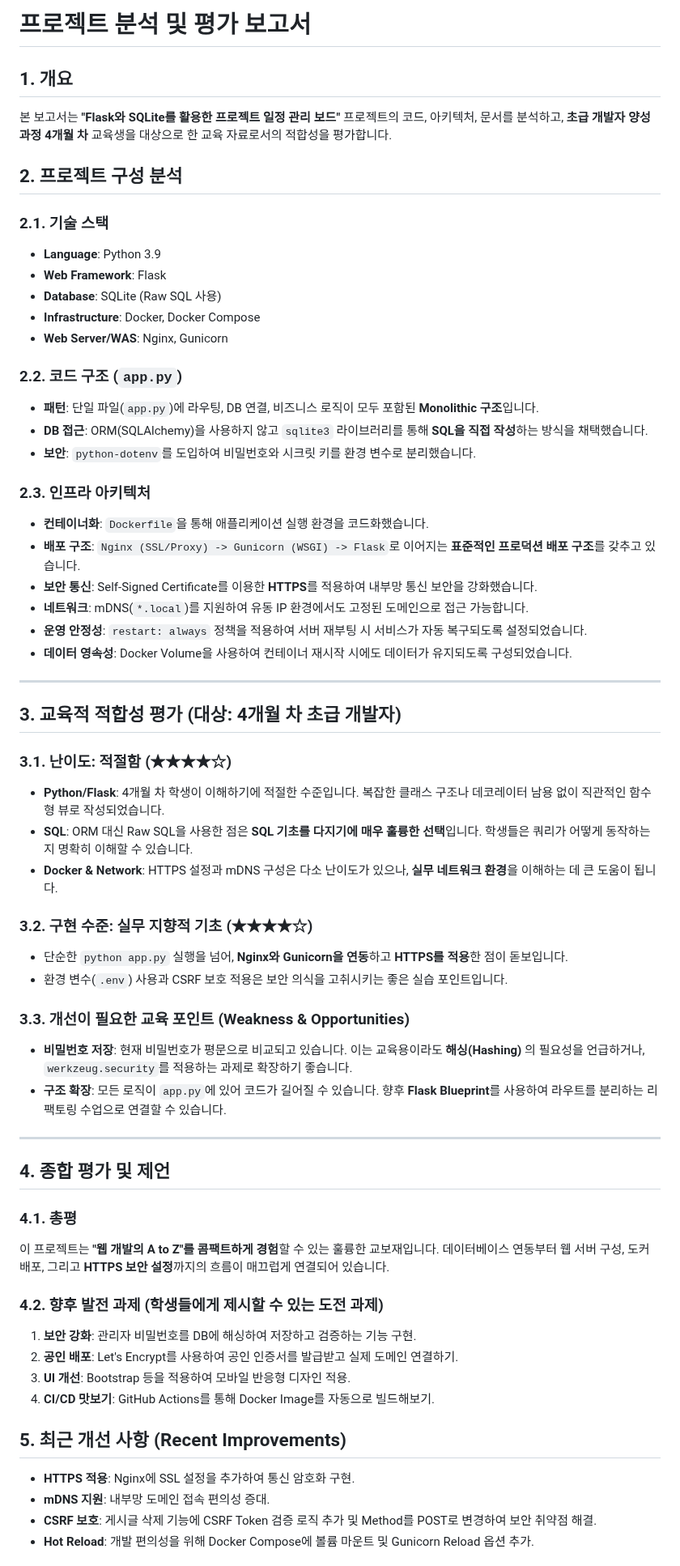
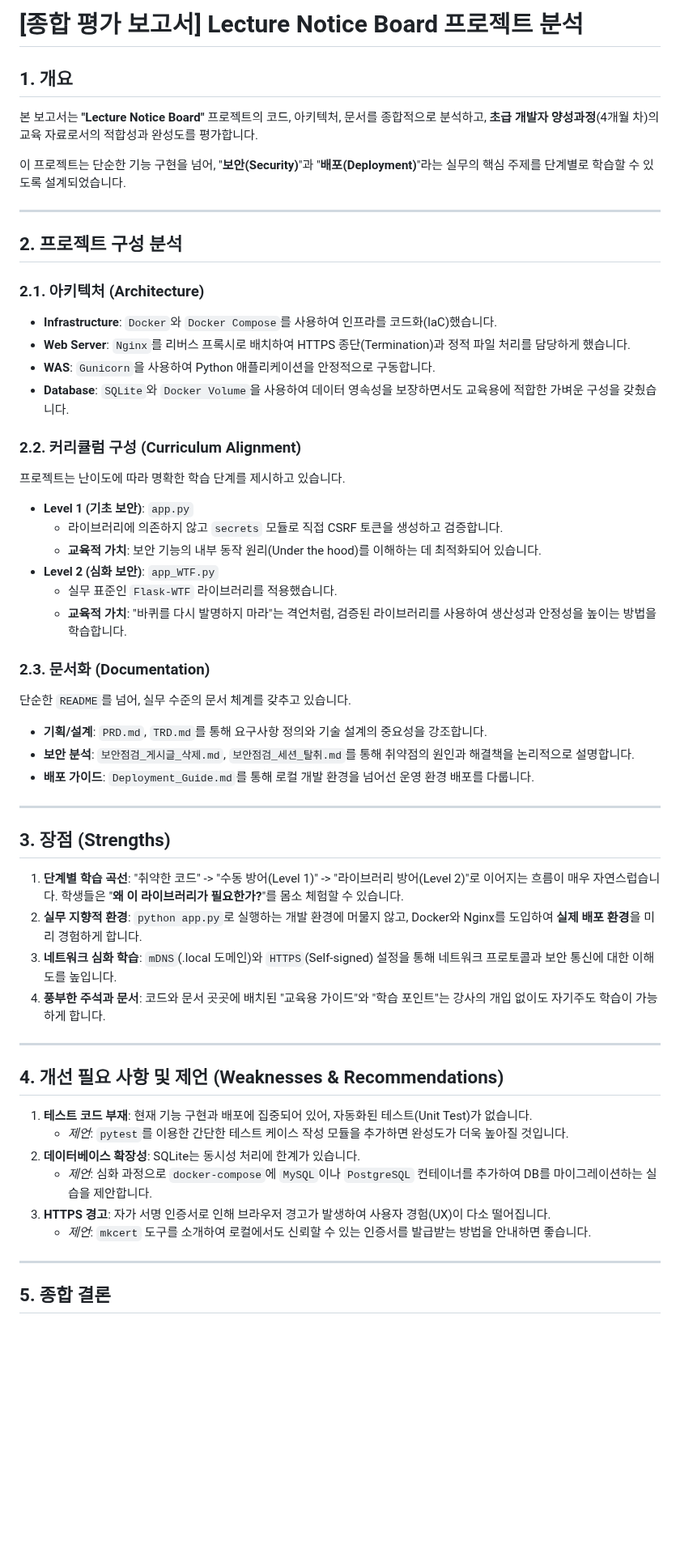
Before and after one commit to redlady-GH/lecture_notice_board, a Markdown page: docs/PROJECT_REPORT.md, the part around one of its changes. Shown at 81% size. GitHub-like rendering; blank space fills up the shorter version.

Commit message:
Revise PROJECT_REPORT for clarity and detail, enhancing project overview, architecture, curriculum alignment, and recommendations for improvement

```diff
--- a/docs/PROJECT_REPORT.md
+++ b/docs/PROJECT_REPORT.md
@@ -1,63 +1,57 @@
-# 프로젝트 분석 및 평가 보고서
+# [종합 평가 보고서] Lecture Notice Board 프로젝트 분석
 
 ## 1. 개요
-본 보고서는 **"Flask와 SQLite를 활용한 프로젝트 일정 관리 보드"** 프로젝트의 코드, 아키텍처, 문서를 분석하고, **초급 개발자 양성과정 4개월 차** 교육생을 대상으로 한 교육 자료로서의 적합성을 평가합니다.
+본 보고서는 **"Lecture Notice Board"** 프로젝트의 코드, 아키텍처, 문서를 종합적으로 분석하고, **초급 개발자 양성과정**(4개월 차)의 교육 자료로서의 적합성과 완성도를 평가합니다.
+
+이 프로젝트는 단순한 기능 구현을 넘어, "**보안(Security)**"과 "**배포(Deployment)**"라는 실무의 핵심 주제를 단계별로 학습할 수 있도록 설계되었습니다.
+
+---
 
 ## 2. 프로젝트 구성 분석
 
-### 2.1. 기술 스택
-- **Language**: Python 3.9
-- **Web Framework**: Flask
-- **Database**: SQLite (Raw SQL 사용)
-- **Infrastructure**: Docker, Docker Compose
-- **Web Server/WAS**: Nginx, Gunicorn
+### 2.1. 아키텍처 (Architecture)
+*   **Infrastructure**: `Docker`와 `Docker Compose`를 사용하여 인프라를 코드화(IaC)했습니다.
+*   **Web Server**: `Nginx`를 리버스 프록시로 배치하여 HTTPS 종단(Termination)과 정적 파일 처리를 담당하게 했습니다.
+*   **WAS**: `Gunicorn`을 사용하여 Python 애플리케이션을 안정적으로 구동합니다.
+*   **Database**: `SQLite`와 `Docker Volume`을 사용하여 데이터 영속성을 보장하면서도 교육용에 적합한 가벼운 구성을 갖췄습니다.
 
-### 2.2. 코드 구조 (`app.py`)
-- **패턴**: 단일 파일(`app.py`)에 라우팅, DB 연결, 비즈니스 로직이 모두 포함된 **Monolithic 구조**입니다.
-- **DB 접근**: ORM(SQLAlchemy)을 사용하지 않고 `sqlite3` 라이브러리를 통해 **SQL을 직접 작성**하는 방식을 채택했습니다.
-- **보안**: `python-dotenv`를 도입하여 비밀번호와 시크릿 키를 환경 변수로 분리했습니다.
+### 2.2. 커리큘럼 구성 (Curriculum Alignment)
+프로젝트는 난이도에 따라 명확한 학습 단계를 제시하고 있습니다.
 
-### 2.3. 인프라 아키텍처
-- **컨테이너화**: `Dockerfile`을 통해 애플리케이션 실행 환경을 코드화했습니다.
-- **배포 구조**: `Nginx (SSL/Proxy) -> Gunicorn (WSGI) -> Flask`로 이어지는 **표준적인 프로덕션 배포 구조**를 갖추고 있습니다.
-- **보안 통신**: Self-Signed Certificate를 이용한 **HTTPS**를 적용하여 내부망 통신 보안을 강화했습니다.
-- **네트워크**: mDNS(`*.local`)를 지원하여 유동 IP 환경에서도 고정된 도메인으로 접근 가능합니다.
-- **운영 안정성**: `restart: always` 정책을 적용하여 서버 재부팅 시 서비스가 자동 복구되도록 설정되었습니다.
-- **데이터 영속성**: Docker Volume을 사용하여 컨테이너 재시작 시에도 데이터가 유지되도록 구성되었습니다.
+*   **Level 1 (기초 보안)**: `app.py`
+    *   라이브러리에 의존하지 않고 `secrets` 모듈로 직접 CSRF 토큰을 생성하고 검증합니다.
+    *   **교육적 가치**: 보안 기능의 내부 동작 원리(Under the hood)를 이해하는 데 최적화되어 있습니다.
+*   **Level 2 (심화 보안)**: `app_WTF.py`
+    *   실무 표준인 `Flask-WTF` 라이브러리를 적용했습니다.
+    *   **교육적 가치**: "바퀴를 다시 발명하지 마라"는 격언처럼, 검증된 라이브러리를 사용하여 생산성과 안정성을 높이는 방법을 학습합니다.
+
+### 2.3. 문서화 (Documentation)
+단순한 `README`를 넘어, 실무 수준의 문서 체계를 갖추고 있습니다.
+*   **기획/설계**: `PRD.md`, `TRD.md`를 통해 요구사항 정의와 기술 설계의 중요성을 강조합니다.
+*   **보안 분석**: `보안점검_게시글_삭제.md`, `보안점검_세션_탈취.md`를 통해 취약점의 원인과 해결책을 논리적으로 설명합니다.
+*   **배포 가이드**: `Deployment_Guide.md`를 통해 로컬 개발 환경을 넘어선 운영 환경 배포를 다룹니다.
 
 ---
 
-## 3. 교육적 적합성 평가 (대상: 4개월 차 초급 개발자)
+## 3. 장점 (Strengths)
 
-### 3.1. 난이도: 적절함 (★★★★☆)
-- **Python/Flask**: 4개월 차 학생이 이해하기에 적절한 수준입니다. 복잡한 클래스 구조나 데코레이터 남용 없이 직관적인 함수형 뷰로 작성되었습니다.
-- **SQL**: ORM 대신 Raw SQL을 사용한 점은 **SQL 기초를 다지기에 매우 훌륭한 선택**입니다. 학생들은 쿼리가 어떻게 동작하는지 명확히 이해할 수 있습니다.
-- **Docker & Network**: HTTPS 설정과 mDNS 구성은 다소 난이도가 있으나, **실무 네트워크 환경**을 이해하는 데 큰 도움이 됩니다.
-
-### 3.2. 구현 수준: 실무 지향적 기초 (★★★★☆)
-- 단순한 `python app.py` 실행을 넘어, **Nginx와 Gunicorn을 연동**하고 **HTTPS를 적용**한 점이 돋보입니다.
-- 환경 변수(`.env`) 사용과 CSRF 보호 적용은 보안 의식을 고취시키는 좋은 실습 포인트입니다.
-
-### 3.3. 개선이 필요한 교육 포인트 (Weakness & Opportunities)
-- **비밀번호 저장**: 현재 비밀번호가 평문으로 비교되고 있습니다. 이는 교육용이라도 **해싱(Hashing)** 의 필요성을 언급하거나, `werkzeug.security`를 적용하는 과제로 확장하기 좋습니다.
-- **구조 확장**: 모든 로직이 `app.py`에 있어 코드가 길어질 수 있습니다. 향후 **Flask Blueprint**를 사용하여 라우트를 분리하는 리팩토링 수업으로 연결할 수 있습니다.
+1.  **단계별 학습 곡선**: "취약한 코드" -> "수동 방어(Level 1)" -> "라이브러리 방어(Level 2)"로 이어지는 흐름이 매우 자연스럽습니다. 학생들은 "**왜 이 라이브러리가 필요한가?**"를 몸소 체험할 수 있습니다.
+2.  **실무 지향적 환경**: `python app.py`로 실행하는 개발 환경에 머물지 않고, Docker와 Nginx를 도입하여 **실제 배포 환경**을 미리 경험하게 합니다.
+3.  **네트워크 심화 학습**: `mDNS`(.local 도메인)와 `HTTPS`(Self-signed) 설정을 통해 네트워크 프로토콜과 보안 통신에 대한 이해도를 높입니다.
+4.  **풍부한 주석과 문서**: 코드와 문서 곳곳에 배치된 "교육용 가이드"와 "학습 포인트"는 강사의 개입 없이도 자기주도 학습이 가능하게 합니다.
 
 ---
 
-## 4. 종합 평가 및 제언
+## 4. 개선 필요 사항 및 제언 (Weaknesses & Recommendations)
 
-### 4.1. 총평
-이 프로젝트는 **"웹 개발의 A to Z"를 콤팩트하게 경험**할 수 있는 훌륭한 교보재입니다. 데이터베이스 연동부터 웹 서버 구성, 도커 배포, 그리고 **HTTPS 보안 설정**까지의 흐름이 매끄럽게 연결되어 있습니다.
+1.  **테스트 코드 부재**: 현재 기능 구현과 배포에 집중되어 있어, 자동화된 테스트(Unit Test)가 없습니다.
+    *   *제언*: `pytest`를 이용한 간단한 테스트 케이스 작성 모듈을 추가하면 완성도가 더욱 높아질 것입니다.
+2.  **데이터베이스 확장성**: SQLite는 동시성 처리에 한계가 있습니다.
+    *   *제언*: 심화 과정으로 `docker-compose`에 `MySQL`이나 `PostgreSQL` 컨테이너를 추가하여 DB를 마이그레이션하는 실습을 제안합니다.
+3.  **HTTPS 경고**: 자가 서명 인증서로 인해 브라우저 경고가 발생하여 사용자 경험(UX)이 다소 떨어집니다.
+    *   *제언*: `mkcert` 도구를 소개하여 로컬에서도 신뢰할 수 있는 인증서를 발급받는 방법을 안내하면 좋습니다.
 
-### 4.2. 향후 발전 과제 (학생들에게 제시할 수 있는 도전 과제)
-1.  **보안 강화**: 관리자 비밀번호를 DB에 해싱하여 저장하고 검증하는 기능 구현.
-2.  **공인 배포**: Let's Encrypt를 사용하여 공인 인증서를 발급받고 실제 도메인 연결하기.
-3.  **UI 개선**: Bootstrap 등을 적용하여 모바일 반응형 디자인 적용.
-4.  **CI/CD 맛보기**: GitHub Actions를 통해 Docker Image를 자동으로 빌드해보기.
+---
 
-## 5. 최근 개선 사항 (Recent Improvements)
-*   **HTTPS 적용**: Nginx에 SSL 설정을 추가하여 통신 암호화 구현.
-*   **mDNS 지원**: 내부망 도메인 접속 편의성 증대.
-*   **CSRF 보호**: 게시글 삭제 기능에 CSRF Token 검증 로직 추가 및 Method를 POST로 변경하여 보안 취약점 해결.
-*   **Hot Reload**: 개발 편의성을 위해 Docker Compose에 볼륨 마운트 및 Gunicorn Reload 옵션 추가.
+## 5. 종합 결론
 
```
Also changed, not shown: other parts of docs/PROJECT_REPORT.md (+3 -2 lines).
